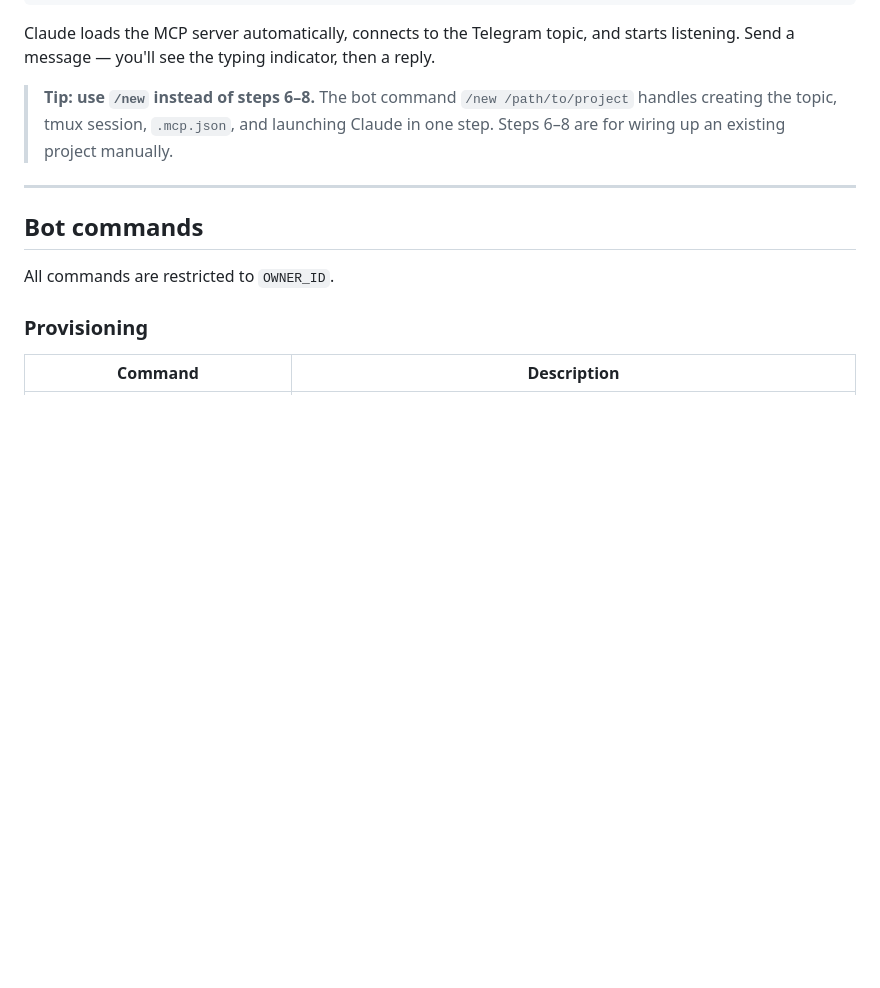
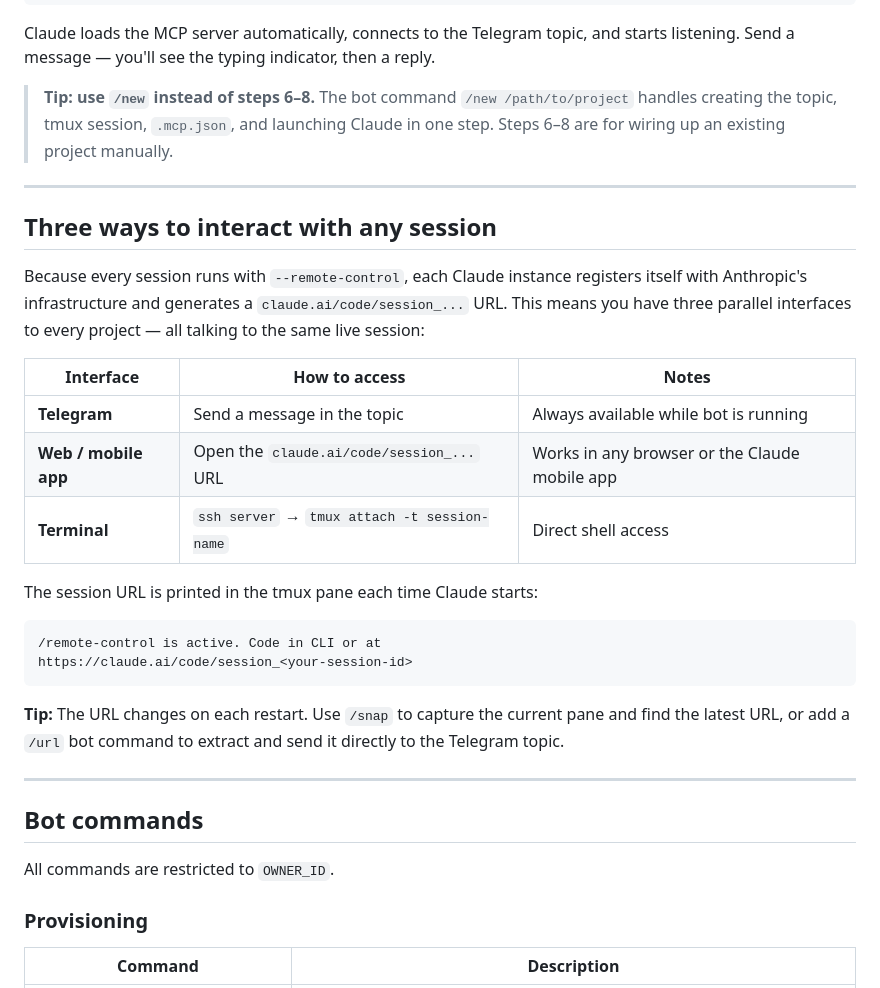
Before and after one commit to shaike1/relay, a Markdown page: README.md, the part around the change. Drawn GitHub-style; blank space fills up the shorter version.

Commit message:
docs: add multi-interface access section to README
Document that --remote-control gives free web and mobile app access
to every session alongside Telegram and SSH/tmux.

Co-Authored-By: Claude Sonnet 4.6 <noreply@anthropic.com>

````diff
--- a/README.md
+++ b/README.md
@@ -212,6 +212,26 @@ Claude loads the MCP server automatically, connects to the Telegram topic, and s
 
 ---
 
+## Three ways to interact with any session
+
+Because every session runs with `--remote-control`, each Claude instance registers itself with Anthropic's infrastructure and generates a `claude.ai/code/session_...` URL. This means you have three parallel interfaces to every project — all talking to the same live session:
+
+| Interface | How to access | Notes |
+|-----------|--------------|-------|
+| **Telegram** | Send a message in the topic | Always available while bot is running |
+| **Web / mobile app** | Open the `claude.ai/code/session_...` URL | Works in any browser or the Claude mobile app |
+| **Terminal** | `ssh server` → `tmux attach -t session-name` | Direct shell access |
+
+The session URL is printed in the tmux pane each time Claude starts:
+```
+/remote-control is active. Code in CLI or at
+https://claude.ai/code/session_<your-session-id>
+```
+
+**Tip:** The URL changes on each restart. Use `/snap` to capture the current pane and find the latest URL, or add a `/url` bot command to extract and send it directly to the Telegram topic.
+
+---
+
 ## Bot commands
 
 All commands are restricted to `OWNER_ID`.
````
